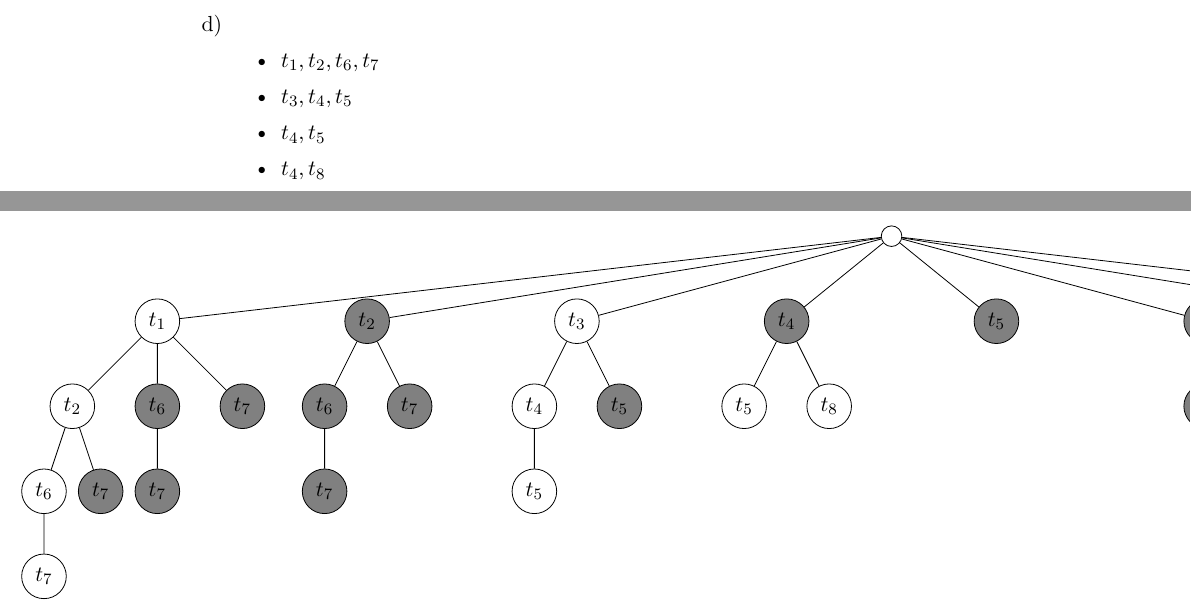
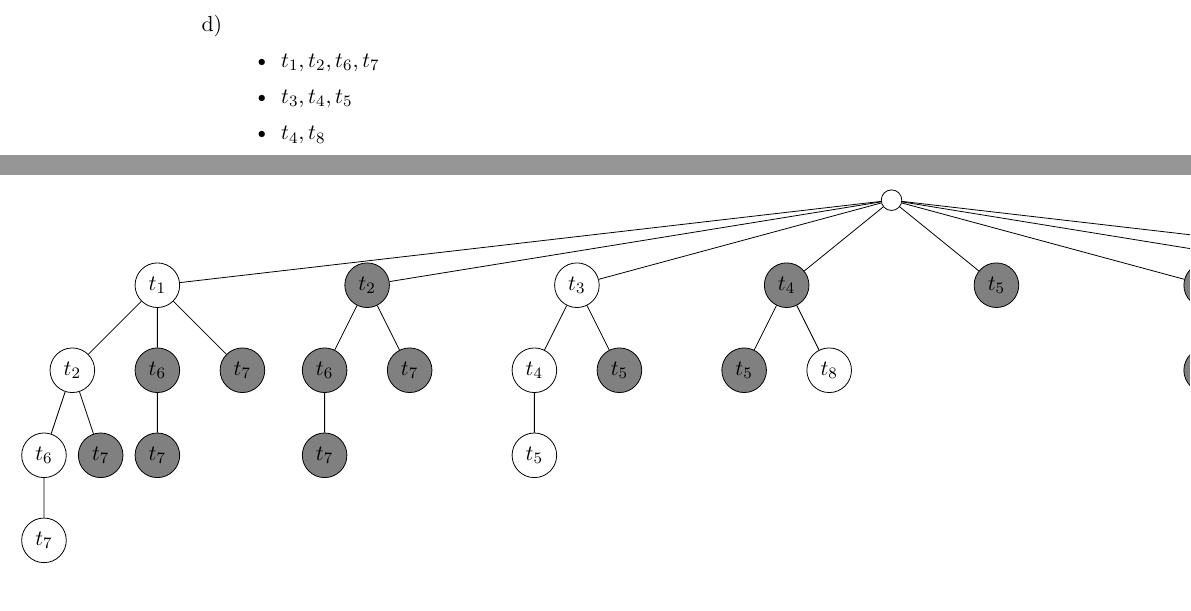
Before and after one commit to glasergl/InformationIntegeration_Exercises, a LaTeX document (info-int_7/info-int_7.tex): two parts of pages 2 and 3 of 3, joined at a grey line, cut so that both start at the same text. Compiled offline with pdfLaTeX.

Commit message:
fix small mistake

```diff
--- a/info-int_7/info-int_7.tex
+++ b/info-int_7/info-int_7.tex
@@ -83,7 +83,6 @@
 		\begin{itemize}
 			\item $t_1, t_2, t_6, t_7$
 			\item $t_3, t_4, t_5$
-			\item $t_4, t_5$
 			\item $t_4, t_8$
 		\end{itemize}
 	\end{enumerate}
@@ -129,7 +128,7 @@
 					}
 				}
 				child{node[draw, circle, fill=gray]{$t_4$}
-					child{node[draw, circle]{$t_5$}
+					child{node[draw, circle, fill=gray]{$t_5$}
 					}
 					child{node[draw, circle]{$t_8$}
 					}
```
Also changed, not shown: info-int_7.pdf.
